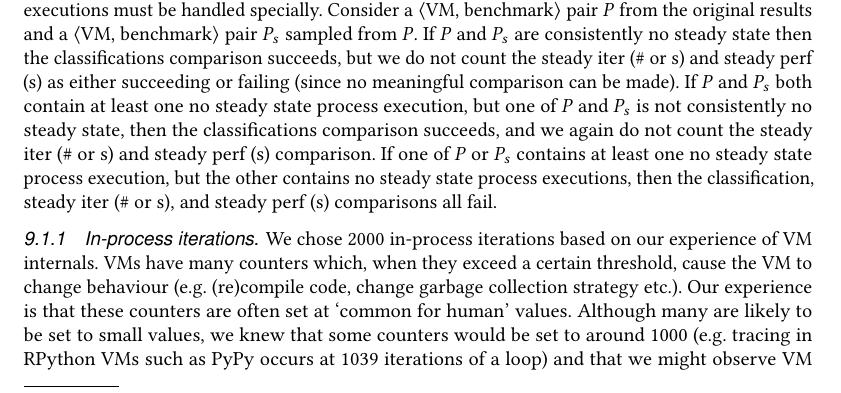
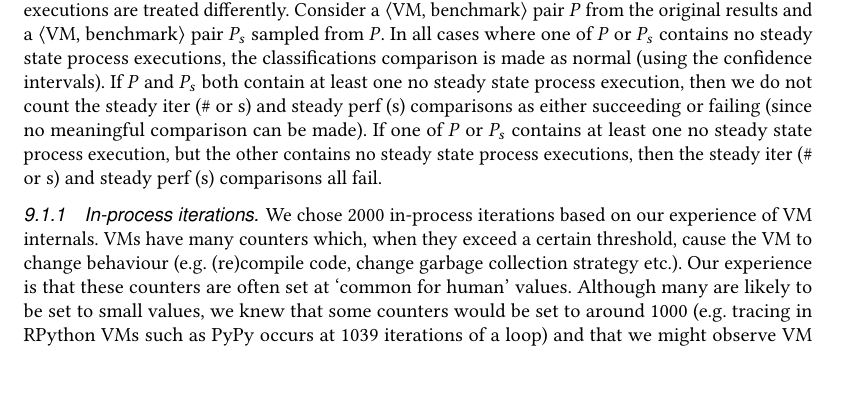
Before and after one commit to softdevteam/warmup_paper, a LaTeX paper (warmup.tex): part of page 23 of 39, cut so that both start at the same text. Compiled offline with pdfLaTeX.

Commit message:
Match what the code does.

```diff
--- a/warmup.tex
+++ b/warmup.tex
@@ -1700,18 +1700,17 @@ intervals (i.e.~the proportion of warmup, slowdown, flat and no
 steady state classifications) using the method of \cite{sison95simultaneous}.
 
 While in most cases the comparisons involved are straightforward,
-no steady state process executions must be handled specially.
+no steady state process executions are treated differently.
 Consider a \vmbpair pair $P$ from the original results and a \vmbpair pair $P_s$
-sampled from $P$. If $P$ and $P_s$ are consistently no steady state then the
-classifications comparison succeeds, but we do not count the steady iter (\# or s) and
-steady perf (s) as either succeeding or failing (since no meaningful comparison can be made).
-If $P$ and $P_s$ both contain at least one no steady state process execution,
-but one of $P$ and $P_s$ is not consistently no steady state, then
-the classifications comparison succeeds, and we again do not count the steady iter (\# or s) and
-steady perf (s) comparison. If one of $P$ or $P_s$ contains
+sampled from $P$. In all cases where one of $P$ or $P_s$ contains
+no steady state process executions, the classifications comparison is made as normal (using the
+confidence intervals). If $P$ and $P_s$ both contain at least one no steady state process execution,
+then we do not count the steady iter (\# or s) and
+steady perf (s) comparisons as either succeeding or failing (since no meaningful
+comparison can be made). If one of $P$ or $P_s$ contains
 at least one no steady state process execution, but the other contains
-no steady state process executions, then the classification, steady
-iter (\# or s), and steady perf (s) comparisons all fail.
+no steady state process executions, then the steady
+iter (\# or s) and steady perf (s) comparisons all fail.
 
 
 \subsubsection{In-process iterations}
```
